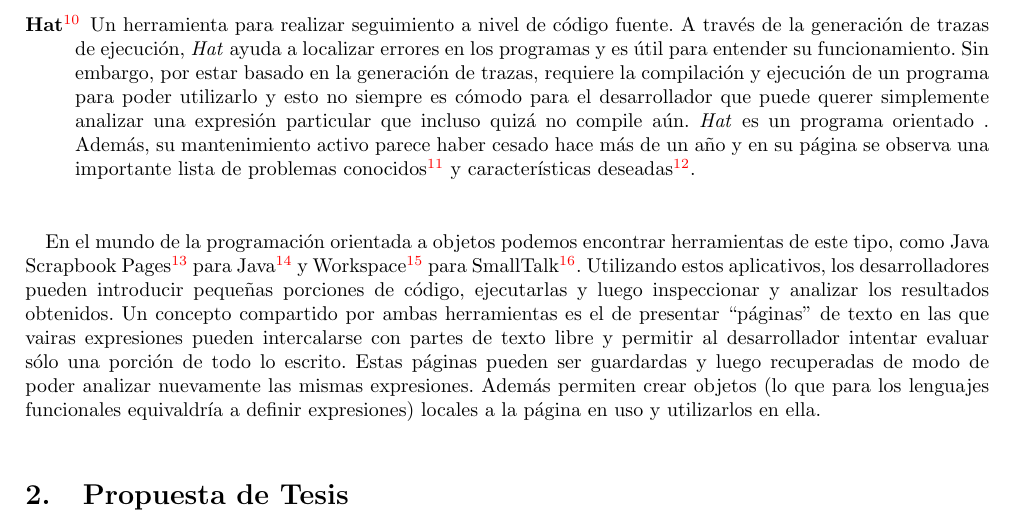
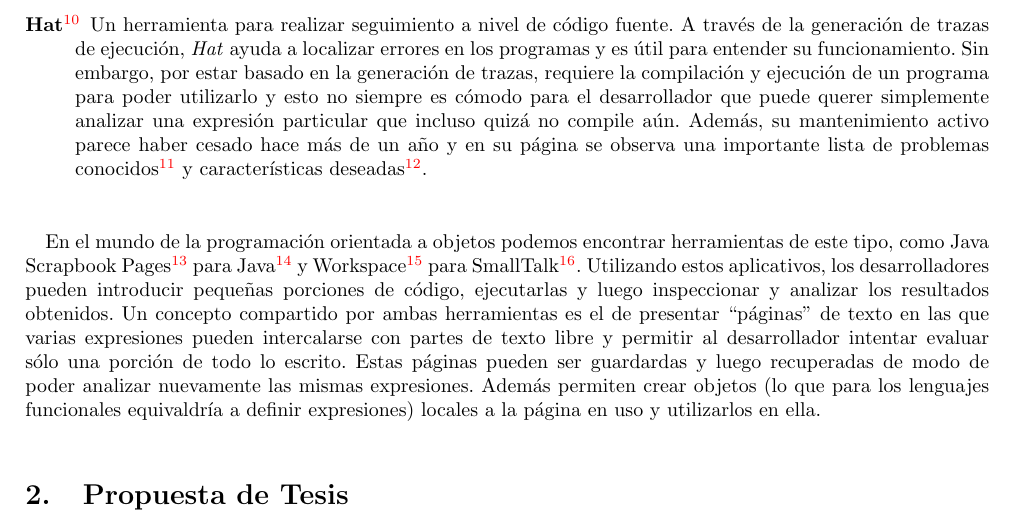
Before and after one commit to elbrujohalcon/hPage, a LaTeX thesis (documents/Thesis Proposal/proposal.tex): part of page 2 of 4, cut so that both start at the same text. Compiled offline with pdfLaTeX.

Commit message:
New Thesis Proposal

```diff
--- a/documents/Thesis Proposal/proposal.tex
+++ b/documents/Thesis Proposal/proposal.tex
@@ -50,9 +50,9 @@
 			\item No es sencillo utilizar en una sesi'on las definiciones y/o expresiones creadas en sesiones anteriores
 		\end{itemize}
 	\item[\htmladdnormallinkfoot{Hat}{http://www.haskell.org/hat}]
-		Un herramienta para realizar seguimiento a nivel de c'odigo fuente.  A trav'es de la generaci'on de trazas de ejecuci'on, \textit{Hat} ayuda a localizar errores en los programas y es 'util para entender su funcionamiento.  Sin embargo, por estar basado en la generaci'on de trazas, requiere la compilaci'on y ejecuci'on de un programa para poder utilizarlo y esto no siempre es c'omodo para el desarrollador que puede querer simplemente analizar una expresi'on particular que incluso quiz'a no compile a'un.  \textit{Hat} es un programa orientado .  Adem'as, su mantenimiento activo parece haber cesado hace m'as de un a'no y en su p'agina se observa una importante lista de \htmladdnormallinkfoot{problemas conocidos}{http://www.haskell.org/hat/bugs.html} y \htmladdnormallinkfoot{caracter'isticas deseadas}{http://www.haskell.org/hat/bugs.html}.
+		Un herramienta para realizar seguimiento a nivel de c'odigo fuente.  A trav'es de la generaci'on de trazas de ejecuci'on, \textit{Hat} ayuda a localizar errores en los programas y es 'util para entender su funcionamiento.  Sin embargo, por estar basado en la generaci'on de trazas, requiere la compilaci'on y ejecuci'on de un programa para poder utilizarlo y esto no siempre es c'omodo para el desarrollador que puede querer simplemente analizar una expresi'on particular que incluso quiz'a no compile a'un.  Adem'as, su mantenimiento activo parece haber cesado hace m'as de un a'no y en su p'agina se observa una importante lista de \htmladdnormallinkfoot{problemas conocidos}{http://www.haskell.org/hat/bugs.html} y \htmladdnormallinkfoot{caracter'isticas deseadas}{http://www.haskell.org/hat/bugs.html}.
 \end{description}
-\paragraph{}En el mundo de la programaci'on orientada a objetos podemos encontrar herramientas de este tipo, como \htmladdnormallinkfoot{Java Scrapbook Pages}{http://help.eclipse.org/help33/index.jsp?topic=/org.eclipse.jdt.doc.user/reference/ref-34.htm} para \htmladdnormallinkfoot{Java}{http://www.java.com} y \htmladdnormallinkfoot{Workspace}{http://wiki.squeak.org/squeak/1934} para \htmladdnormallinkfoot{SmallTalk}{http://www.smalltalk.org}.  Utilizando estos aplicativos, los desarrolladores pueden introducir peque'nas porciones de c'odigo, ejecutarlas y luego inspeccionar y analizar los resultados obtenidos.  Un concepto compartido por ambas herramientas es el de presentar ``p'aginas'' de texto en las que vairas expresiones pueden intercalarse con partes de texto libre y permitir al desarrollador intentar evaluar s'olo una porci'on de todo lo escrito.  Estas p'aginas pueden ser guardardas y luego recuperadas de modo de poder analizar nuevamente las mismas expresiones.  Adem'as permiten crear objetos (lo que para los lenguajes funcionales equivaldr'ia a definir expresiones) locales a la p'agina en uso y utilizarlos en ella.
+\paragraph{}En el mundo de la programaci'on orientada a objetos podemos encontrar herramientas de este tipo, como \htmladdnormallinkfoot{Java Scrapbook Pages}{http://help.eclipse.org/help33/index.jsp?topic=/org.eclipse.jdt.doc.user/reference/ref-34.htm} para \htmladdnormallinkfoot{Java}{http://www.java.com} y \htmladdnormallinkfoot{Workspace}{http://wiki.squeak.org/squeak/1934} para \htmladdnormallinkfoot{SmallTalk}{http://www.smalltalk.org}.  Utilizando estos aplicativos, los desarrolladores pueden introducir peque'nas porciones de c'odigo, ejecutarlas y luego inspeccionar y analizar los resultados obtenidos.  Un concepto compartido por ambas herramientas es el de presentar ``p'aginas'' de texto en las que varias expresiones pueden intercalarse con partes de texto libre y permitir al desarrollador intentar evaluar s'olo una porci'on de todo lo escrito.  Estas p'aginas pueden ser guardardas y luego recuperadas de modo de poder analizar nuevamente las mismas expresiones.  Adem'as permiten crear objetos (lo que para los lenguajes funcionales equivaldr'ia a definir expresiones) locales a la p'agina en uso y utilizarlos en ella.
 
 \section{Propuesta de Tesis}
 \subsection{Objetivo}
```
